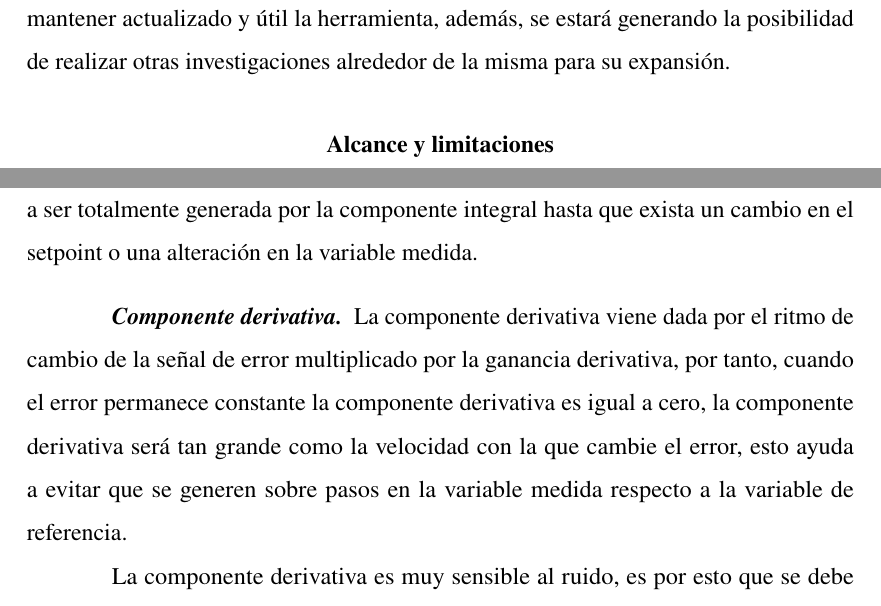
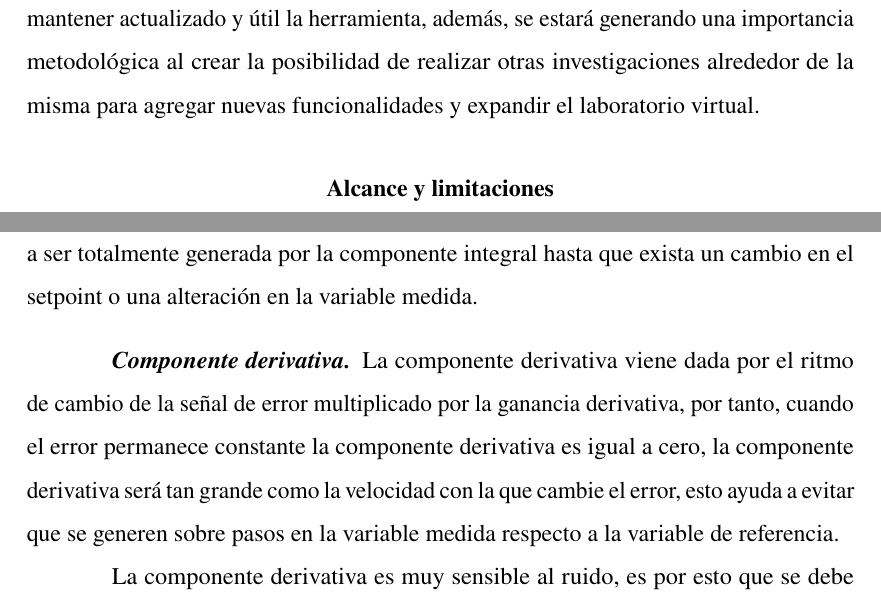
Before and after one commit to ezalorpro/LaboratorioDeControl, a LaTeX thesis (Archivos latex - propuesta/principal.tex, which reads Archivos latex - propuesta/capitulo1.tex, Archivos latex - propuesta/capitulo2.tex): two parts of pages 11 and 20 of 33, joined at a grey line, cut so that both start at the same text. Compiled offline with pdfLaTeX.

Commit message:
agregado looseness para mejorar la redibilidad

```diff
--- a/Archivos latex - propuesta/capitulo1.tex
+++ b/Archivos latex - propuesta/capitulo1.tex
@@ -42,6 +43,5 @@
 	Con el desarrollo del laboratorio de control se quiere tener una herramienta que cumpla con los requisitos actuales para el análisis, diseño y simulación de sistemas de control de forma libre, gratuita, rápida y sencilla sin tener que invertir demasiado tiempo en aprender la herramienta, y si en lo que importa, diseñar un sistema de control preciso y confiable.
-
-	Por otro lado, se espera desarrollar la herramienta de forma que su interfaz gráfica acepte otros módulos i.e., permitirá a aquel que lo desee expandir las funcionalidades del laboratorio de sistemas de control sin que se tenga que rehacer todo, esto permitirá mantener actualizado y útil la herramienta, además, se estará generando la posibilidad de realizar otras investigaciones alrededor de la misma para su expansión.
+	Por otro lado, se espera desarrollar la herramienta de forma que su interfaz gráfica acepte otros módulos i.e., permitirá a aquel que lo desee expandir las funcionalidades del laboratorio de sistemas de control sin que se tenga que rehacer todo, esto permitirá mantener actualizado y útil la herramienta, además, se estará generando una importancia metodológica al crear la posibilidad de realizar otras investigaciones alrededor de la misma para agregar nuevas funcionalidades y expandir el laboratorio virtual.
 
 \section{Alcance y limitaciones}
 
--- a/Archivos latex - propuesta/capitulo2.tex
+++ b/Archivos latex - propuesta/capitulo2.tex
@@ -169,6 +169,7 @@
 
 			\paragraph{Componente derivativa}
 
+				\looseness=-1
 				La componente derivativa viene dada por el ritmo de cambio de la señal de error multiplicado por la ganancia derivativa, por tanto, cuando el error permanece constante la componente derivativa es igual a cero, la componente derivativa será tan grande como la velocidad con la que cambie el error, esto ayuda a evitar que se generen sobre pasos en la variable medida respecto a la variable de referencia.
 
 				La componente derivativa es muy sensible al ruido, es por esto que se debe utilizar solo cuando se requiera un cierto grado de anticipación y no exista ruido \Parencite{smith1985principles}. Es recomendable utilizar filtros en orden de disminuir el posible ruido, a su vez, cuando el proceso a controlar es de respuesta rápida se recomienda no agregar componente derivativa o que su ganancia sea muy pequeña.
```
Also changed, not shown: Archivos latex - propuesta/Preambulo.tex (+1 -1 lines), Archivos latex - propuesta/principal.pdf, Archivos latex - propuesta/capitulo1.tex (1 more changed lines), 1 other file.
